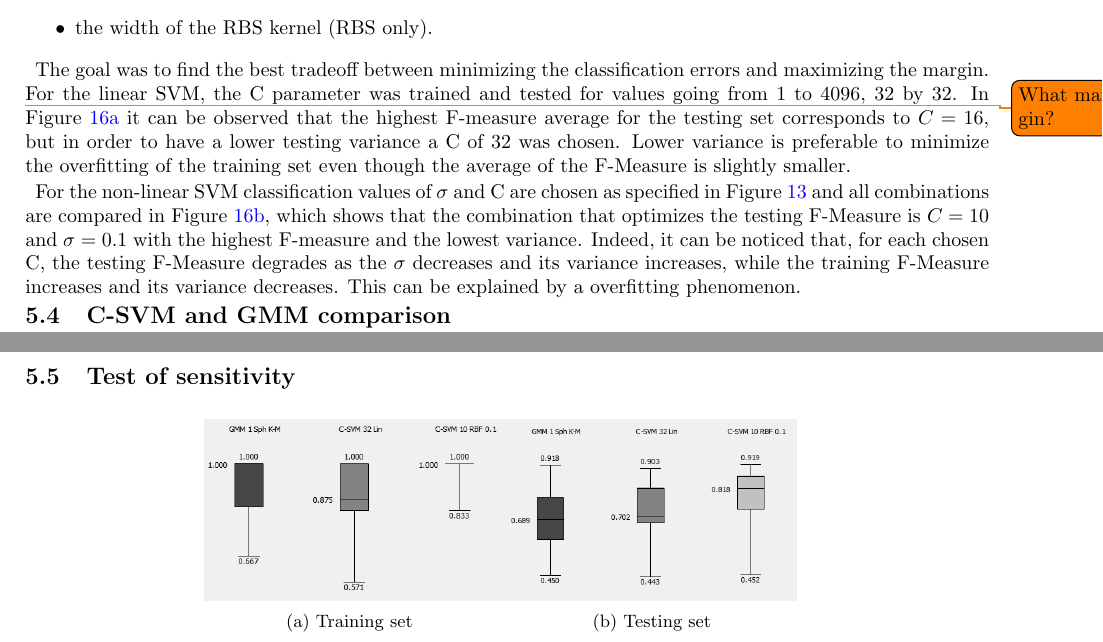
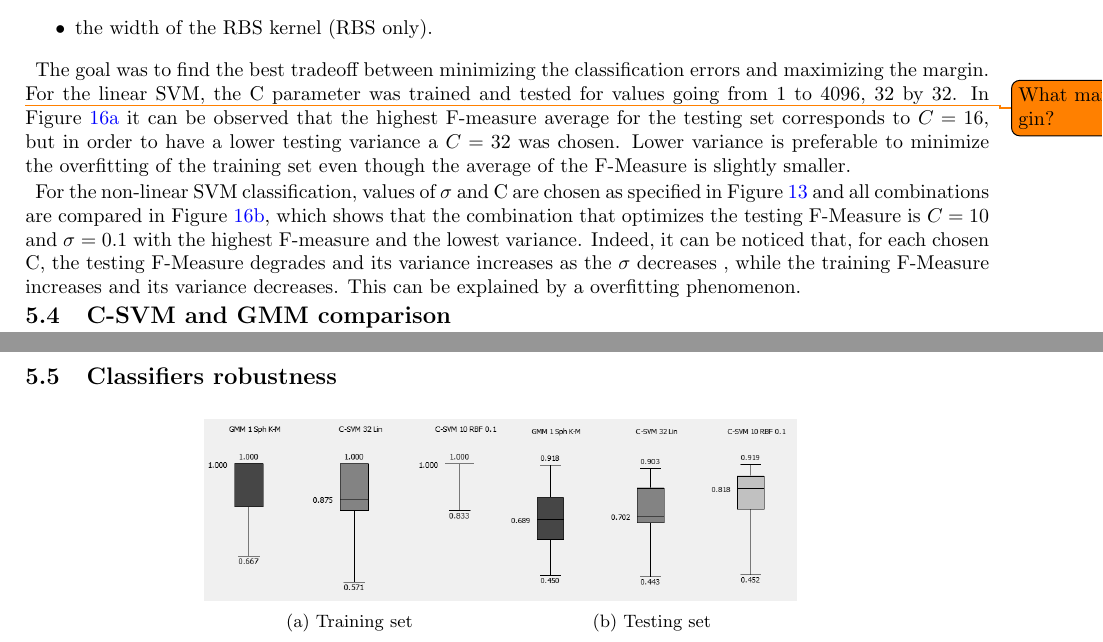
Before and after one commit to cartacamilla/applied-ml, a LaTeX document (main.tex): two parts of pages 7 and 8 of 8, joined at a grey line, cut so that both start at the same text. Compiled offline with pdfLaTeX.

Commit message:
small modif

```diff
--- a/main.tex
+++ b/main.tex
@@ -648,9 +648,9 @@ The hyperparameter that must be choosen for the SVM classification method are:
   \item the width of the RBS kernel (RBS only).
 \end{itemize}
 
- The goal was to find the best tradeoff between minimizing the classification errors and maximizing the margin. \todo{What margin?} For the linear SVM, the C parameter was trained and tested for values going from 1 to 4096, 32 by 32. In Figure \ref{fig:linear-SVM} it can be observed that the highest F-measure average for the testing set corresponds to $C=16$, but in order to have a lower testing variance a C of 32 was chosen. Lower variance is preferable to minimize the overfitting of the training set even though the average of the F-Measure is slightly smaller.
+ The goal was to find the best tradeoff between minimizing the classification errors and maximizing the margin. \todo{What margin?} For the linear SVM, the C parameter was trained and tested for values going from 1 to 4096, 32 by 32. In Figure \ref{fig:linear-SVM} it can be observed that the highest F-measure average for the testing set corresponds to $C=16$, but in order to have a lower testing variance a $C = 32$ was chosen. Lower variance is preferable to minimize the overfitting of the training set even though the average of the F-Measure is slightly smaller.
 
- For the non-linear SVM classification values of $\sigma$ and C are chosen as specified in Figure \ref{fig:comparison-block-diag} and all combinations are compared in Figure \ref{fig:non-linear-SVM}, which shows that the combination that optimizes the testing F-Measure is $ C = 10 $ and $ \sigma = 0.1$ with the highest F-measure and the lowest variance. Indeed, it can be noticed that, for each chosen C, the testing F-Measure degrades as the $\sigma$ decreases and its variance increases, while the training F-Measure increases and its variance decreases. This can be explained by a overfitting phenomenon.
+ For the non-linear SVM classification, values of $\sigma$ and C are chosen as specified in Figure \ref{fig:comparison-block-diag} and all combinations are compared in Figure \ref{fig:non-linear-SVM}, which shows that the combination that optimizes the testing F-Measure is $ C = 10 $ and $ \sigma = 0.1$ with the highest F-measure and the lowest variance. Indeed, it can be noticed that, for each chosen C, the testing F-Measure degrades and its variance increases as the $\sigma$ decreases , while the training F-Measure increases and its variance decreases. This can be explained by a overfitting phenomenon.
 
 \subsection{C-SVM and GMM comparison}
 
@@ -683,7 +683,7 @@ The SVM method with an RBF kernel is the most appropriate for classifying datase
      \caption{F-measure box-plot comparison with a train/test ratio of 66\% and 30 folds for cross validation.}
 \end{figure}
 
-\subsection{Test of sensitivity}
+\subsection{Classifiers robustness}
 \begin{figure}[H]
 \centering
 	\begin{subfigure}[t]{0.3\textwidth} \label{fig:best-GMM}
```
Also changed, not shown: main.tex (2 more changed lines), 4 other files.
